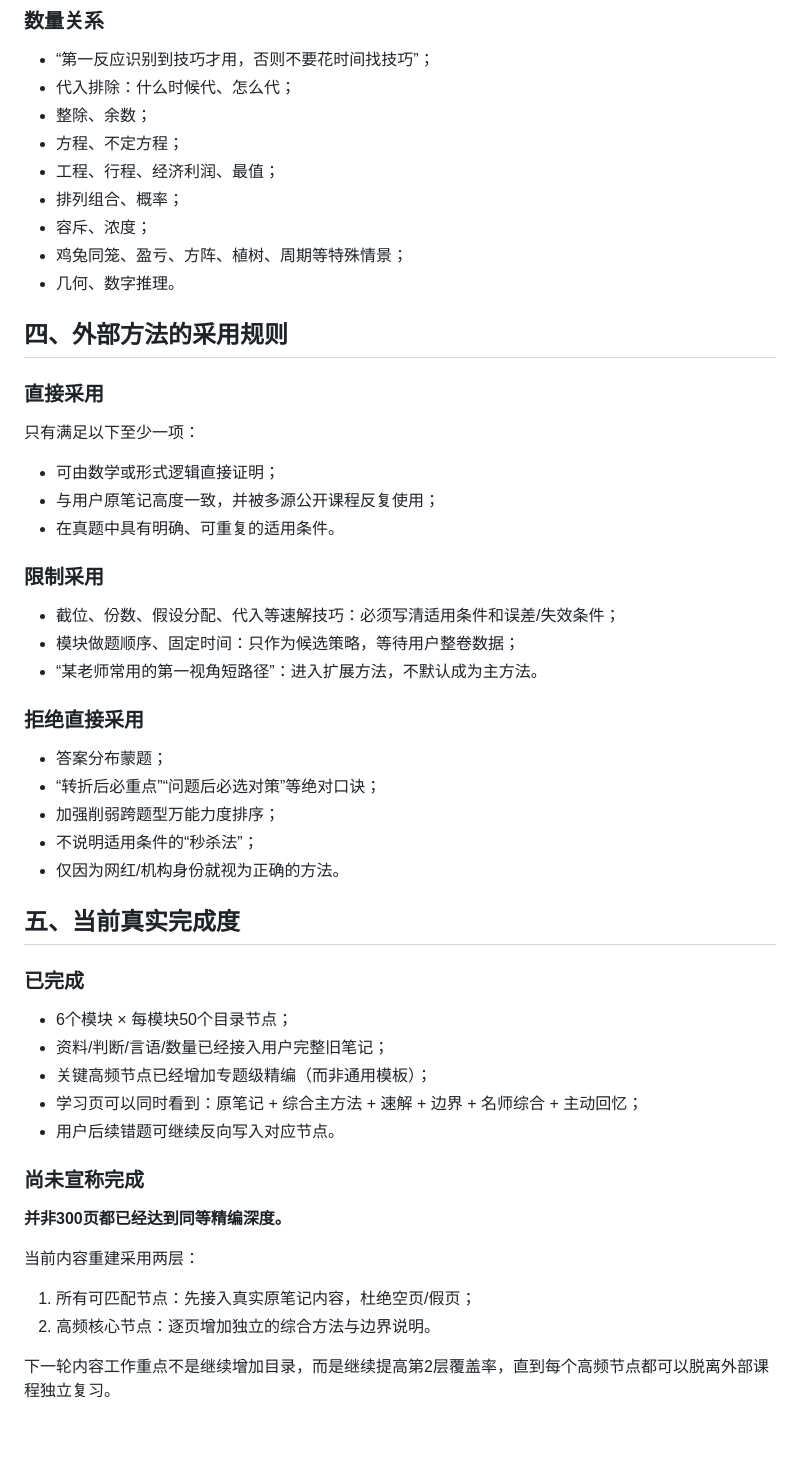
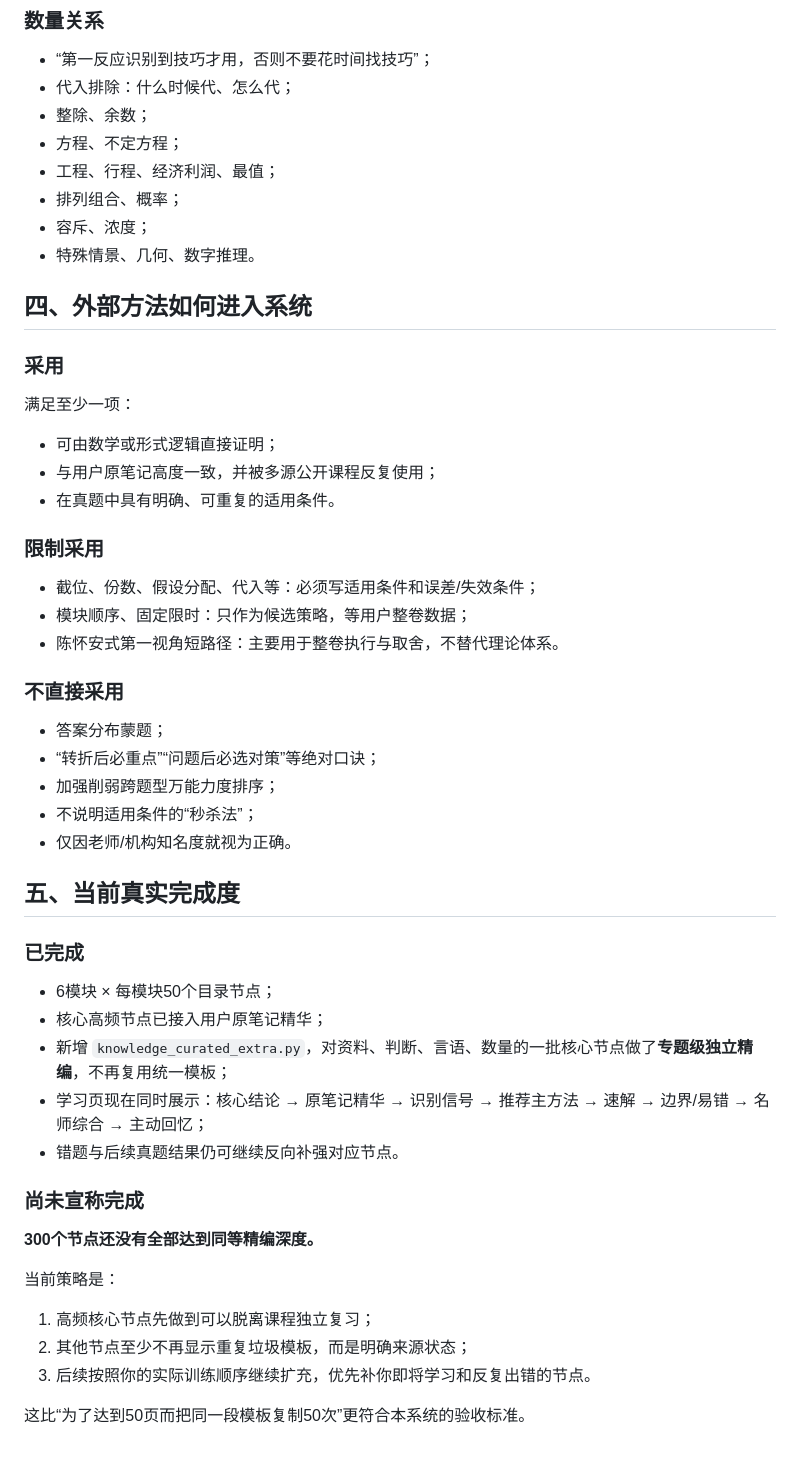
Before and after one commit to Hunter-ZK/gongkao-2027-personal-coach, a Markdown page: local_app/CONTENT_AUDIT.md, the part around one of its changes. GitHub-like rendering.

Commit message:
Correct content audit and document verified source excerpts

```diff
--- a/local_app/CONTENT_AUDIT.md
+++ b/local_app/CONTENT_AUDIT.md
@@ -78,14 +72,13 @@
 - 工程、行程、经济利润、最值；
 - 排列组合、概率；
 - 容斥、浓度；
-- 鸡兔同笼、盈亏、方阵、植树、周期等特殊情景；
-- 几何、数字推理。
+- 特殊情景、几何、数字推理。
 
-## 四、外部方法的采用规则
+## 四、外部方法如何进入系统
 
-### 直接采用
+### 采用
 
-只有满足以下至少一项：
+满足至少一项：
 
 - 可由数学或形式逻辑直接证明；
 - 与用户原笔记高度一致，并被多源公开课程反复使用；
@@ -93,35 +86,36 @@
 
 ### 限制采用
 
-- 截位、份数、假设分配、代入等速解技巧：必须写清适用条件和误差/失效条件；
-- 模块做题顺序、固定时间：只作为候选策略，等待用户整卷数据；
-- “某老师常用的第一视角短路径”：进入扩展方法，不默认成为主方法。
+- 截位、份数、假设分配、代入等：必须写适用条件和误差/失效条件；
+- 模块顺序、固定限时：只作为候选策略，等用户整卷数据；
+- 陈怀安式第一视角短路径：主要用于整卷执行与取舍，不替代理论体系。
 
-### 拒绝直接采用
+### 不直接采用
 
 - 答案分布蒙题；
 - “转折后必重点”“问题后必选对策”等绝对口诀；
 - 加强削弱跨题型万能力度排序；
 - 不说明适用条件的“秒杀法”；
-- 仅因为网红/机构身份就视为正确的方法。
+- 仅因老师/机构知名度就视为正确。
 
 ## 五、当前真实完成度
 
 ### 已完成
 
-- 6个模块 × 每模块50个目录节点；
-- 资料/判断/言语/数量已经接入用户完整旧笔记；
-- 关键高频节点已经增加专题级精编（而非通用模板）；
-- 学习页可以同时看到：原笔记 + 综合主方法 + 速解 + 边界 + 名师综合 + 主动回忆；
-- 用户后续错题可继续反向写入对应节点。
+- 6模块 × 每模块50个目录节点；
+- 核心高频节点已接入用户原笔记精华；
+- 新增 `knowledge_curated_extra.py`，对资料、判断、言语、数量的一批核心节点做了**专题级独立精编**，不再复用统一模板；
+- 学习页现在同时展示：核心结论 → 原笔记精华 → 识别信号 → 推荐主方法 → 速解 → 边界/易错 → 名师综合 → 主动回忆；
+- 错题与后续真题结果仍可继续反向补强对应节点。
 
 ### 尚未宣称完成
 
-**并非300页都已经达到同等精编深度。**
+**300个节点还没有全部达到同等精编深度。**
 
-当前内容重建采用两层：
+当前策略是：
 
-1. 所有可匹配节点：先接入真实原笔记内容，杜绝空页/假页；
-2. 高频核心节点：逐页增加独立的综合方法与边界说明。
+1. 高频核心节点先做到可以脱离课程独立复习；
+2. 其他节点至少不再显示重复垃圾模板，而是明确来源状态；
+3. 后续按照你的实际训练顺序继续扩充，优先补你即将学习和反复出错的节点。
 
-下一轮内容工作重点不是继续增加目录，而是继续提高第2层覆盖率，直到每个高频节点都可以脱离外部课程独立复习。
+这比“为了达到50页而把同一段模板复制50次”更符合本系统的验收标准。
```
Also changed, not shown: other parts of local_app/CONTENT_AUDIT.md (+16 -22 lines).
